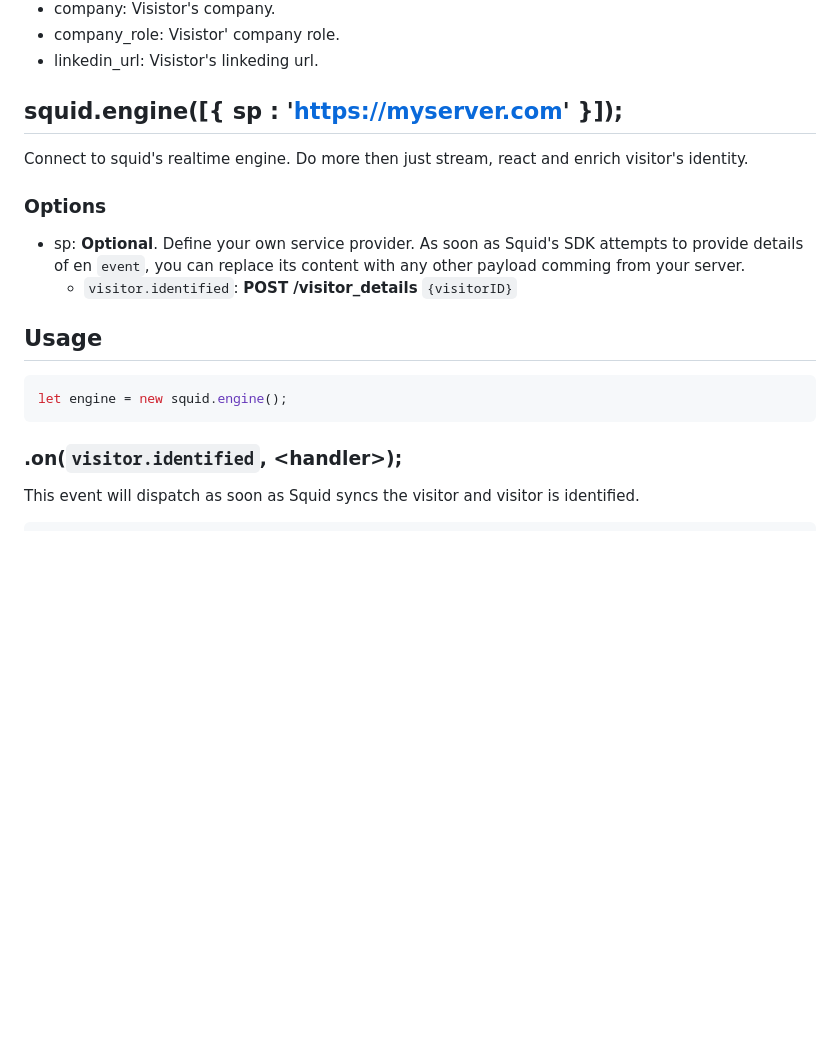
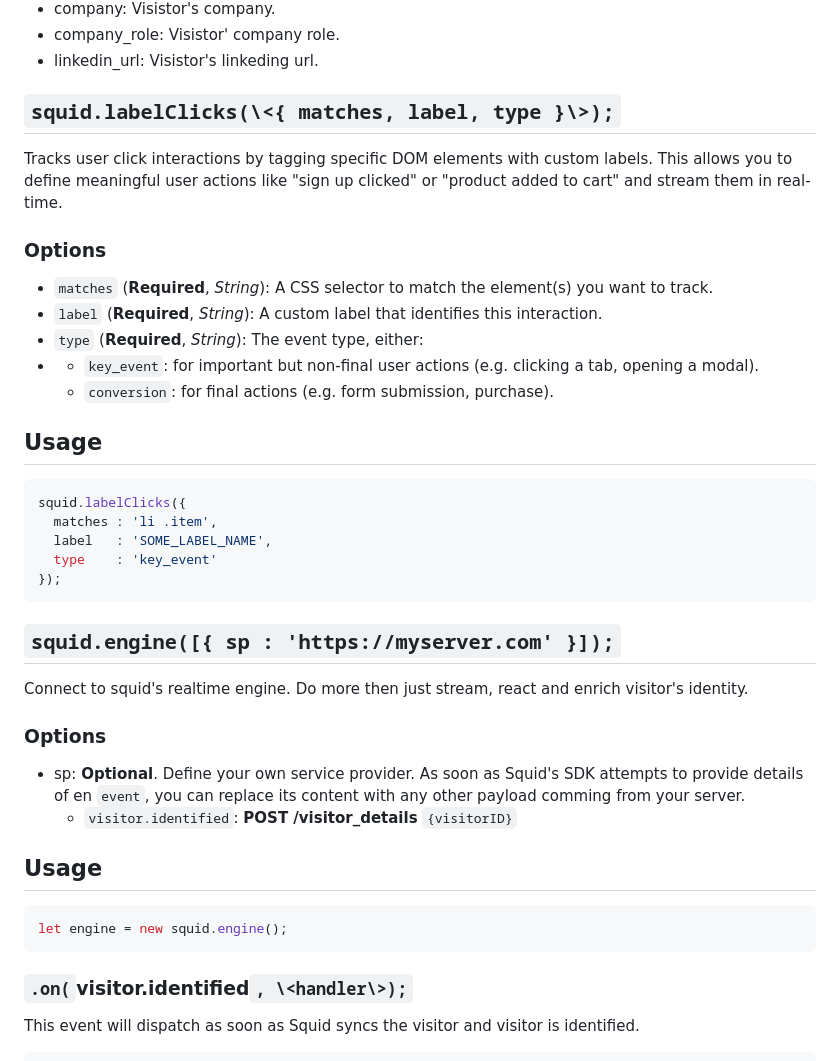
Before and after one commit to scriptengineio/docs, a Markdown page: SDK.md, the part around one of its changes. Rendered like a GitHub page; blank space fills up the shorter version.

````diff
--- a/SDK.md
+++ b/SDK.md
@@ -153,13 +153,32 @@ await squid.identify({
 - company_role: Visistor' company role.
 - linkedin_url: Visistor's linkeding url.
 
-## squid.engine([{ sp : 'https://myserver.com' }]);
+## `squid.labelClicks(\<{ matches, label, type }\>);`
+Tracks user click interactions by tagging specific DOM elements with custom labels. This allows you to define meaningful user actions like "sign up clicked" or "product added to cart" and stream them in real-time.
+
+### Options
+ - `matches` (**Required**, *String*): A CSS selector to match the element(s) you want to track.
+ - `label` (**Required**, *String*): A custom label that identifies this interaction.
+ - `type` (**Required**, *String*): The event type, either:
+ - - `key_event`: for important but non-final user actions (e.g. clicking a tab, opening a modal).
+   - `conversion`: for final actions (e.g. form submission, purchase).
+
+## Usage
+
+```javascript
+squid.labelClicks({
+  matches : 'li .item',
+  label   : 'SOME_LABEL_NAME',
+  type    : 'key_event'
+});
+```
+
+## `squid.engine([{ sp : 'https://myserver.com' }]);`
 Connect to squid's realtime engine. Do more then just stream, react and enrich visitor's identity.
 
 ### Options
  - sp:  **Optional**. Define your own service provider. As soon as Squid's SDK attempts to provide details of en `event`, you can replace its content with any other payload comming from your server.
    - `visitor.identified`: **POST /visitor_details** `{visitorID}`
-
 
 ## Usage
 
@@ -167,7 +186,7 @@ Connect to squid's realtime engine. Do more then just stream, react and enrich v
 let engine = new squid.engine();
 ```
 
-### .on(`visitor.identified`, \<handler\>);
+### `.on(`visitor.identified`, \<handler\>);`
 This event will dispatch as soon as Squid syncs the visitor and visitor is identified.
 
 ```javascript
````
Also changed, not shown: other parts of SDK.md (+12 -12 lines).
